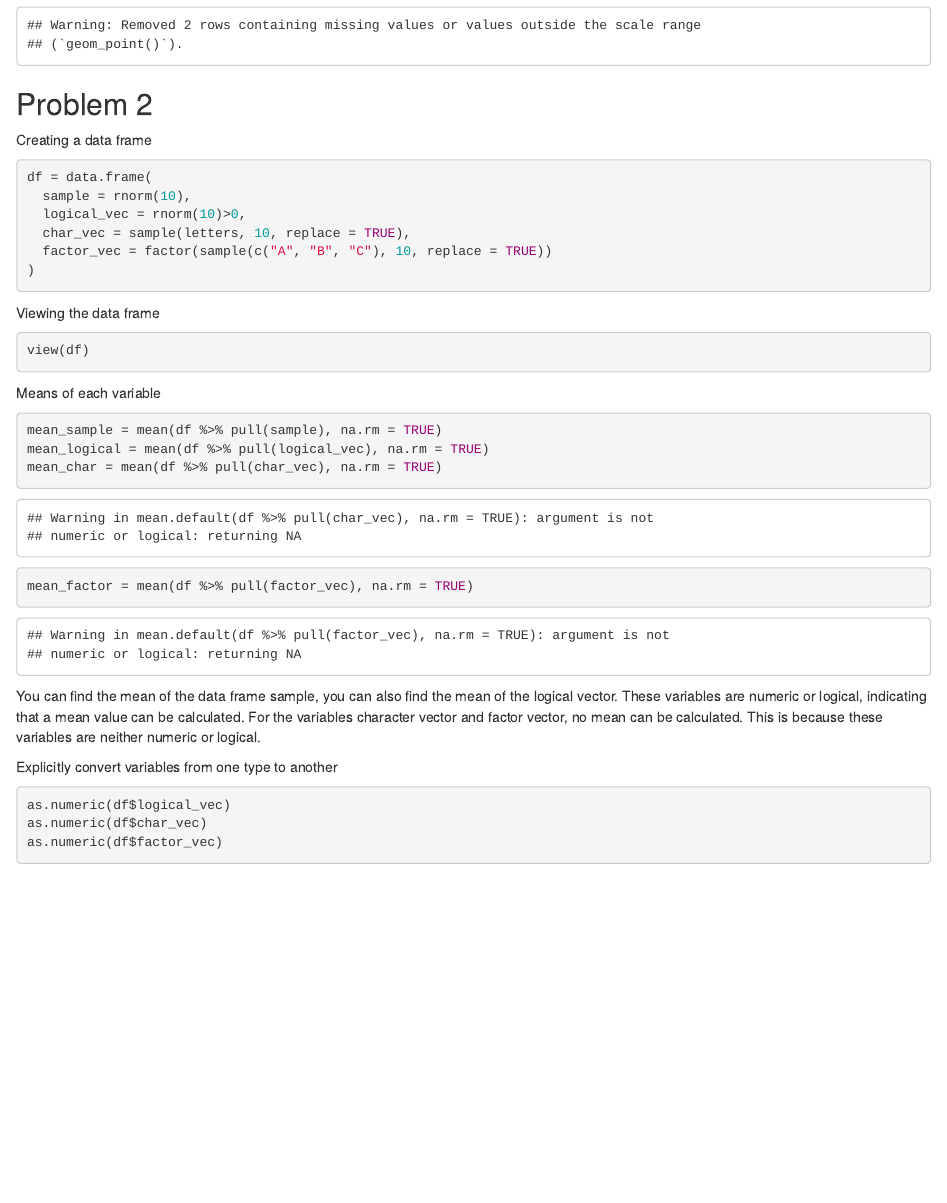
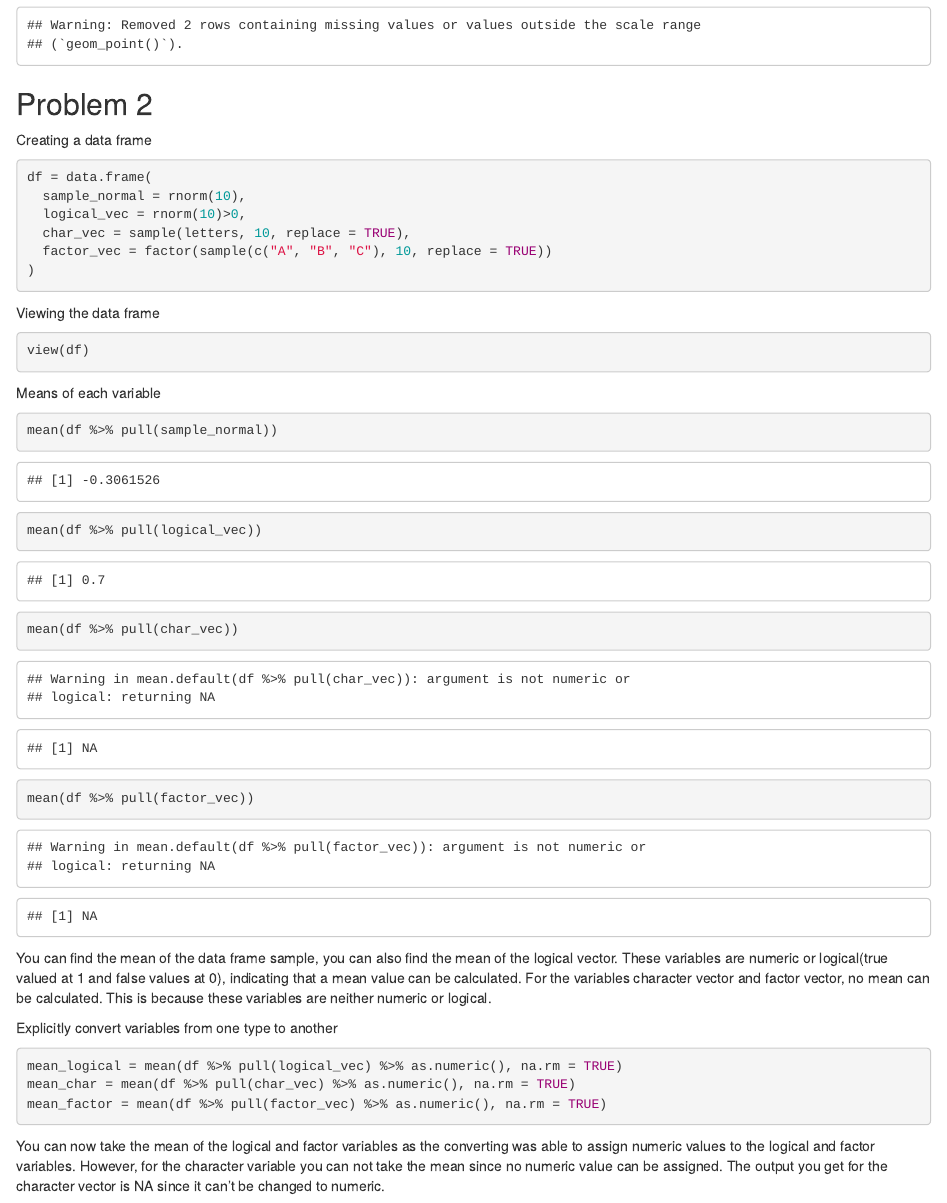
Before and after one commit to iah2124/p8105_hw1_iah2124, an R Markdown document (p8105_hw1_iah2124.Rmd): the page in a window 1100 px wide, from 1900 px down. The pictures show the output file p8105_hw1_iah2124.html that the author committed with the source, opened offline.

Commit message:
Editing problem 2, last section

````diff
--- a/p8105_hw1_iah2124.Rmd
+++ b/p8105_hw1_iah2124.Rmd
@@ -59,7 +59,7 @@ Creating a data frame
 
 ```{r}
 df = data.frame(
-  sample = rnorm(10),
+  sample_normal = rnorm(10),
   logical_vec = rnorm(10)>0,
   char_vec = sample(letters, 10, replace = TRUE),
   factor_vec = factor(sample(c("A", "B", "C"), 10, replace = TRUE))
@@ -73,16 +73,18 @@ view(df)
 
 Means of each variable
 ```{r}
-mean_sample = mean(df %>% pull(sample), na.rm = TRUE)
-mean_logical = mean(df %>% pull(logical_vec), na.rm = TRUE)
-mean_char = mean(df %>% pull(char_vec), na.rm = TRUE)
-mean_factor = mean(df %>% pull(factor_vec), na.rm = TRUE)
+mean(df %>% pull(sample_normal))
+mean(df %>% pull(logical_vec))
+mean(df %>% pull(char_vec))
+mean(df %>% pull(factor_vec))
 ```
-You can find the mean of the data frame sample, you can also find the mean of the logical vector. These variables are numeric or logical, indicating that a mean value can be calculated. For the variables character vector and factor vector, no mean can be calculated. This is because these variables are neither numeric or logical.
+You can find the mean of the data frame sample, you can also find the mean of the logical vector. These variables are numeric or logical(true valued at 1 and false values at 0), indicating that a mean value can be calculated. For the variables character vector and factor vector, no mean can be calculated. This is because these variables are neither numeric or logical.
 
 Explicitly convert variables from one type to another
 ```{r eval=FALSE, include=TRUE}
-as.numeric(df$logical_vec)
-as.numeric(df$char_vec)
-as.numeric(df$factor_vec)
+mean_logical = mean(df %>% pull(logical_vec) %>% as.numeric(), na.rm = TRUE)
+mean_char = mean(df %>% pull(char_vec) %>% as.numeric(), na.rm = TRUE)
+mean_factor = mean(df %>% pull(factor_vec) %>% as.numeric(), na.rm = TRUE)
 ```
+
+You can now take the mean of the logical and factor variables as the converting was able to assign numeric values to the logical and factor variables. However, for the character variable you can not take the mean since no numeric value can be assigned. The output you get for the character vector is NA since it can't be changed to numeric.
````
Also changed, not shown: p8105_hw1_iah2124.html.
